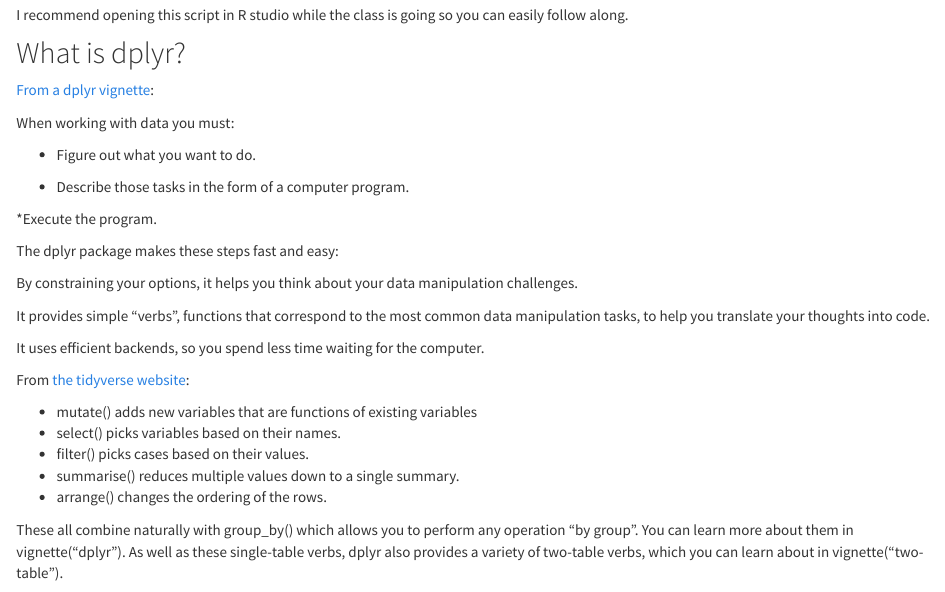
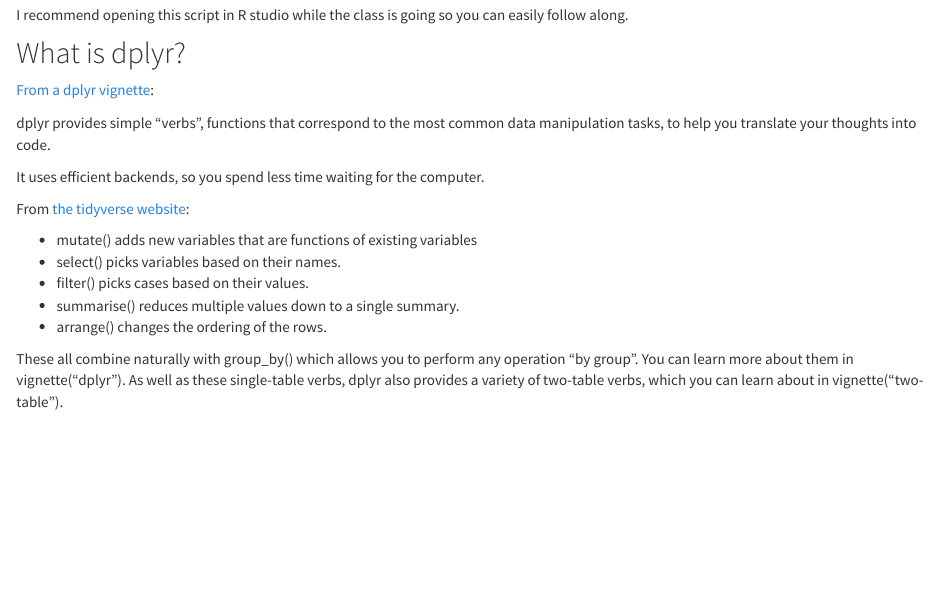
Before and after one commit to psrc/intro-dplyr, an R Markdown document (index.Rmd): the page in a window 1100 px wide, from 490 px down. Rendered offline with R 4.5, knitr and Pandoc, with nearby package versions.

Commit message:
fixing some typos

```diff
--- a/index.Rmd
+++ b/index.Rmd
@@ -30,19 +30,8 @@
 
 [From a dplyr vignette](https://rdrr.io/github/hadley/dplyr/f/vignettes/dplyr.Rmd):
 
-When working with data you must:
 
-* Figure out what you want to do.
-
-* Describe those tasks in the form of a computer program.
-
-*Execute the program.
-
-The dplyr package makes these steps fast and easy:
-
-By constraining your options, it helps you think about your data manipulation challenges.
-
-It provides simple “verbs”, functions that correspond to the most common data manipulation tasks, to help you translate your thoughts into code.
+dplyr provides simple “verbs”, functions that correspond to the most common data manipulation tasks, to help you translate your thoughts into code.
 
 It uses efficient backends, so you spend less time waiting for the computer.
 
```
Also changed, not shown: 01-rest-data.Rmd (+1 -1 lines), 02-basic-verbs.Rmd (+3 -3 lines).
